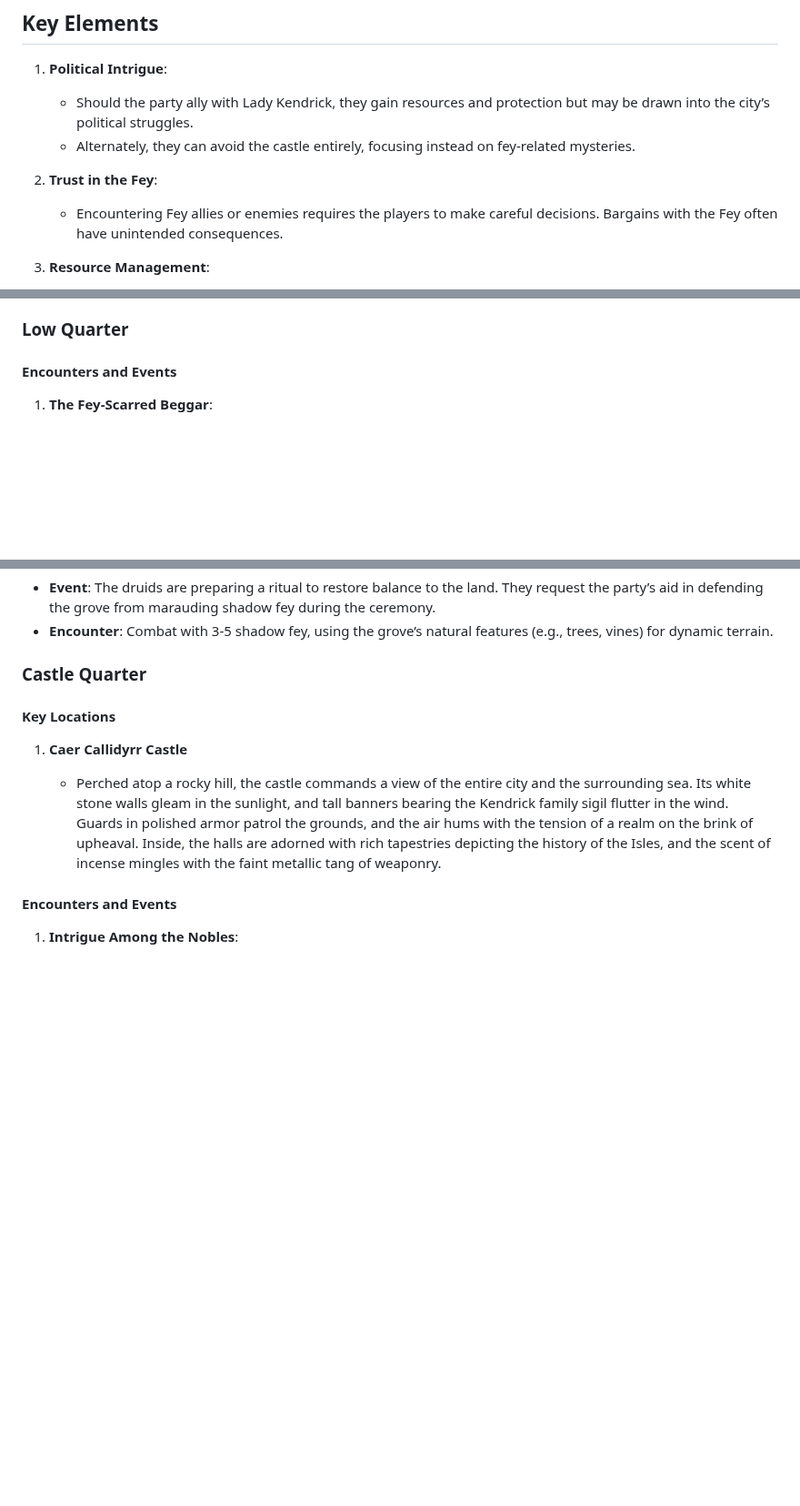
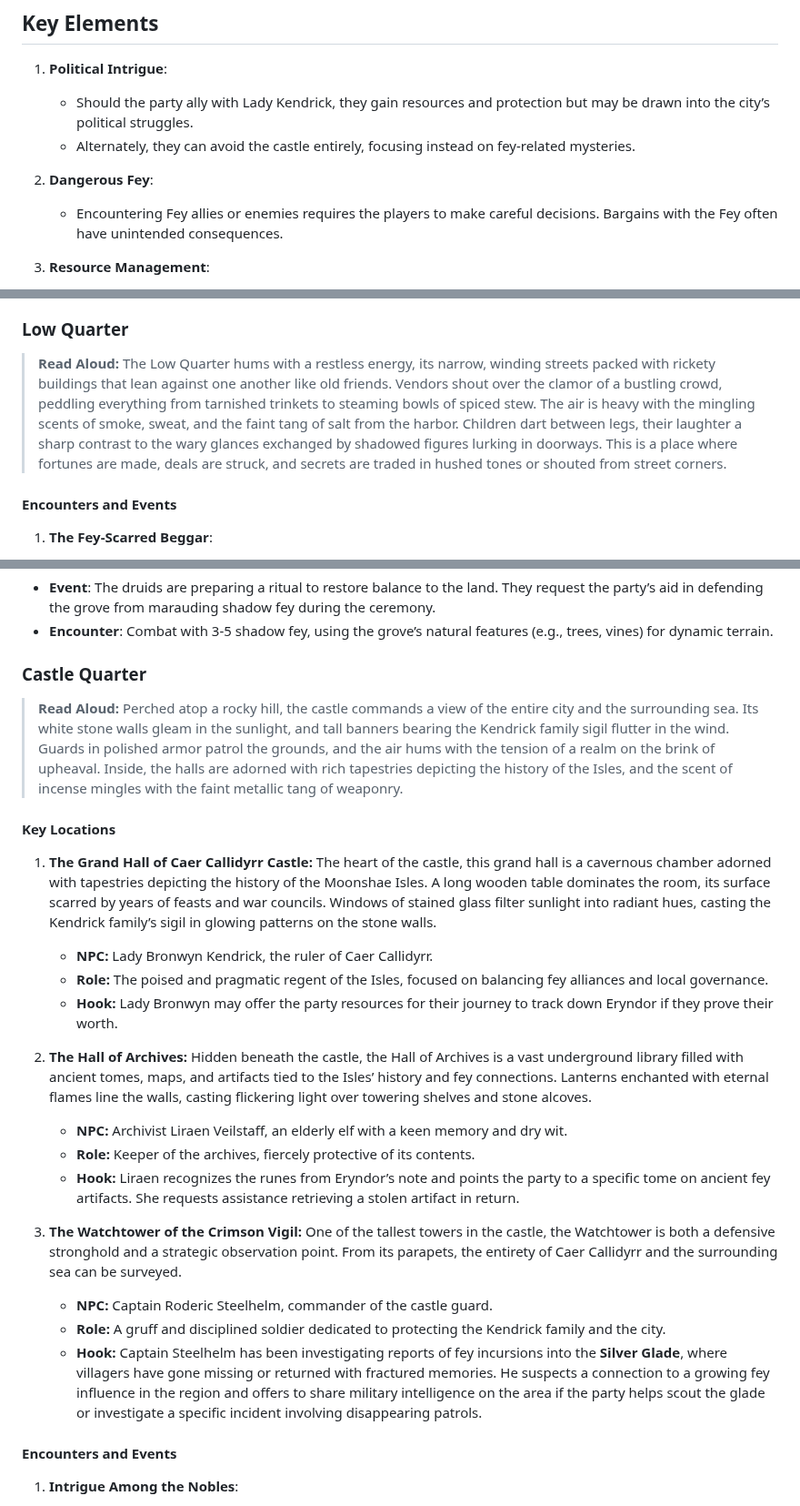
Before and after one commit to jameswolff96/moonshae-isles, a Markdown page: campaign/act1/chapter3.md, 3 parts joined by grey strips. Shown at 91% size. GitHub-like rendering; blank space fills up the shorter version.

Commit message:
Continued work on A1C3

```diff
--- a/campaign/act1/chapter3.md
+++ b/campaign/act1/chapter3.md
@@ -16,7 +16,7 @@ This chapter begins as the party arrives in **Caer Callidyrr**, the bustling cap
    - Should the party ally with Lady Kendrick, they gain resources and protection but may be drawn into the city’s political struggles.
    - Alternately, they can avoid the castle entirely, focusing instead on fey-related mysteries.
 
-2. **Trust in the Fey**:
+2. **Dangerous Fey**:
 
    - Encountering Fey allies or enemies requires the players to make careful decisions. Bargains with the Fey often have unintended consequences.
 
@@ -127,6 +127,9 @@ The city of Caer Callidyr is divided into seven quarters: Dock, Plains, Garden,
 
 ### Low Quarter
 
+> **Read Aloud:**
+> The Low Quarter hums with a restless energy, its narrow, winding streets packed with rickety buildings that lean against one another like old friends. Vendors shout over the clamor of a bustling crowd, peddling everything from tarnished trinkets to steaming bowls of spiced stew. The air is heavy with the mingling scents of smoke, sweat, and the faint tang of salt from the harbor. Children dart between legs, their laughter a sharp contrast to the wary glances exchanged by shadowed figures lurking in doorways. This is a place where fortunes are made, deals are struck, and secrets are traded in hushed tones or shouted from street corners.
+
 #### Encounters and Events
 
 1. **The Fey-Scarred Beggar**:
@@ -164,11 +167,26 @@ The city of Caer Callidyr is divided into seven quarters: Dock, Plains, Garden,
 
 ### Castle Quarter
 
+> **Read Aloud:**
+> Perched atop a rocky hill, the castle commands a view of the entire city and the surrounding sea. Its white stone walls gleam in the sunlight, and tall banners bearing the Kendrick family sigil flutter in the wind. Guards in polished armor patrol the grounds, and the air hums with the tension of a realm on the brink of upheaval. Inside, the halls are adorned with rich tapestries depicting the history of the Isles, and the scent of incense mingles with the faint metallic tang of weaponry.
+
 #### Key Locations
 
-1. **Caer Callidyrr Castle**
+1. **The Grand Hall of Caer Callidyrr Castle:** The heart of the castle, this grand hall is a cavernous chamber adorned with tapestries depicting the history of the Moonshae Isles. A long wooden table dominates the room, its surface scarred by years of feasts and war councils. Windows of stained glass filter sunlight into radiant hues, casting the Kendrick family’s sigil in glowing patterns on the stone walls.
+      - **NPC:** Lady Bronwyn Kendrick, the ruler of Caer Callidyrr.
+      - **Role:** The poised and pragmatic regent of the Isles, focused on balancing fey alliances and local governance.
+      - **Hook:** Lady Bronwyn may offer the party resources for their journey to track down Eryndor if they prove their worth.
 
-   - Perched atop a rocky hill, the castle commands a view of the entire city and the surrounding sea. Its white stone walls gleam in the sunlight, and tall banners bearing the Kendrick family sigil flutter in the wind. Guards in polished armor patrol the grounds, and the air hums with the tension of a realm on the brink of upheaval. Inside, the halls are adorned with rich tapestries depicting the history of the Isles, and the scent of incense mingles with the faint metallic tang of weaponry.
+2. **The Hall of Archives:** Hidden beneath the castle, the Hall of Archives is a vast underground library filled with ancient tomes, maps, and artifacts tied to the Isles’ history and fey connections. Lanterns enchanted with eternal flames line the walls, casting flickering light over towering shelves and stone alcoves.
+      - **NPC:** Archivist Liraen Veilstaff, an elderly elf with a keen memory and dry wit.
+      - **Role:** Keeper of the archives, fiercely protective of its contents.
+      - **Hook:** Liraen recognizes the runes from Eryndor’s note and points the party to a specific tome on ancient fey artifacts. She requests assistance retrieving a stolen artifact in return.
+
+3. **The Watchtower of the Crimson Vigil:** One of the tallest towers in the castle, the Watchtower is both a defensive stronghold and a strategic observation point. From its parapets, the entirety of Caer Callidyrr and the surrounding sea can be surveyed.
+      - **NPC:** Captain Roderic Steelhelm, commander of the castle guard.
+      - **Role:** A gruff and disciplined soldier dedicated to protecting the Kendrick family and the city.
+      - **Hook:** Captain Steelhelm has been investigating reports of fey incursions into the **Silver Glade**, where villagers have gone missing or returned with fractured memories. He suspects a connection to a growing fey influence in the region and offers to share military intelligence on the area if the party helps scout the glade or investigate a specific incident involving disappearing patrols.
+
 
 #### **Encounters and Events**
 
```
